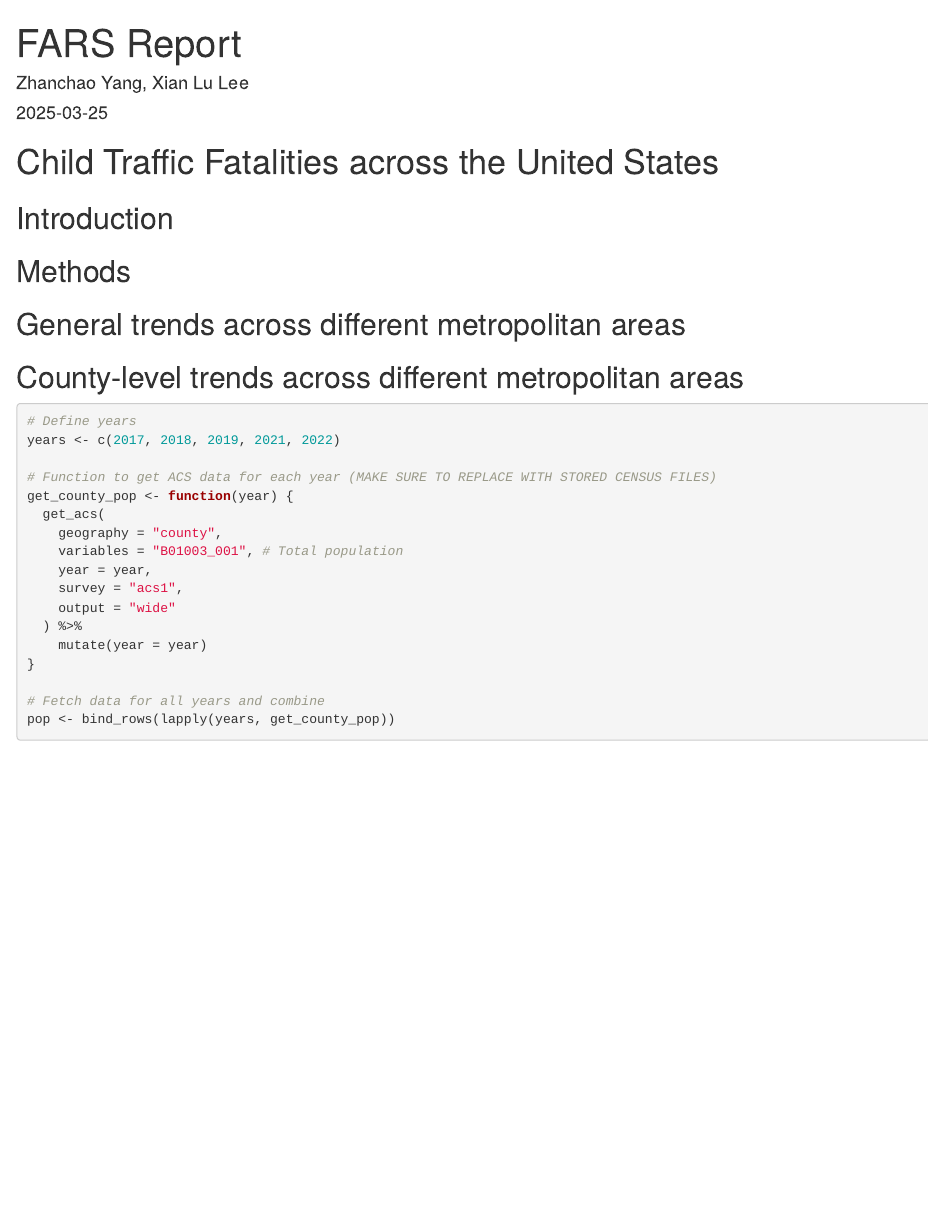
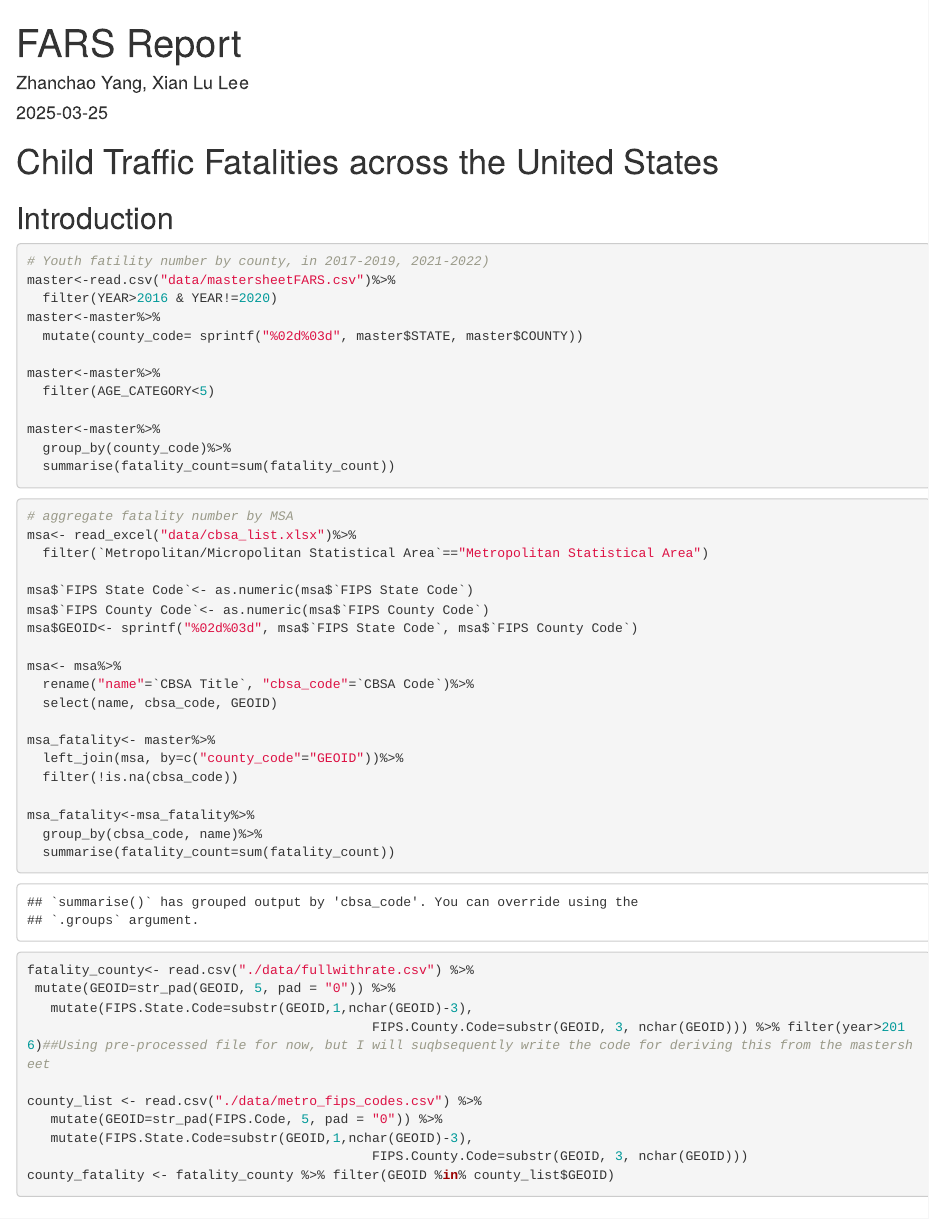
Before and after one commit to Geography-and-Planning/FARS_RMarkdown, an R Markdown document (FARS_report.Rmd): the page in a window 1100 px wide, from its top. Rendered offline with R 4.5, knitr and Pandoc, with nearby package versions; some code elsewhere in the file could not run offline.

Commit message:
warggling

````diff
--- a/FARS_report.Rmd
+++ b/FARS_report.Rmd
@@ -16,7 +16,46 @@ library(tidyverse)
 library(sf)
 library(dplyr)
 library(readxl)
+```
 
+```{r}
+# Youth fatility number by county, in 2017-2019, 2021-2022)
+master<-read.csv("data/mastersheetFARS.csv")%>%
+  filter(YEAR>2016 & YEAR!=2020)
+master<-master%>%
+  mutate(county_code= sprintf("%02d%03d", master$STATE, master$COUNTY))
+
+master<-master%>%
+  filter(AGE_CATEGORY<5)
+
+master<-master%>%
+  group_by(county_code)%>%
+  summarise(fatality_count=sum(fatality_count))
+```
+
+```{r}
+# aggregate fatality number by MSA
+msa<- read_excel("data/cbsa_list.xlsx")%>%
+  filter(`Metropolitan/Micropolitan Statistical Area`=="Metropolitan Statistical Area")
+
+msa$`FIPS State Code`<- as.numeric(msa$`FIPS State Code`)
+msa$`FIPS County Code`<- as.numeric(msa$`FIPS County Code`)
+msa$GEOID<- sprintf("%02d%03d", msa$`FIPS State Code`, msa$`FIPS County Code`)
+
+msa<- msa%>%
+  rename("name"=`CBSA Title`, "cbsa_code"=`CBSA Code`)%>%
+  select(name, cbsa_code, GEOID)
+
+msa_fatality<- master%>%
+  left_join(msa, by=c("county_code"="GEOID"))%>%
+  filter(!is.na(cbsa_code))
+
+msa_fatality<-msa_fatality%>%
+  group_by(cbsa_code, name)%>%
+  summarise(fatality_count=sum(fatality_count))
+```
+
+```{r}
 fatality_county<- read.csv("./data/fullwithrate.csv") %>%
  mutate(GEOID=str_pad(GEOID, 5, pad = "0")) %>%
    mutate(FIPS.State.Code=substr(GEOID,1,nchar(GEOID)-3),
````
Also changed, not shown: 2 other files.
